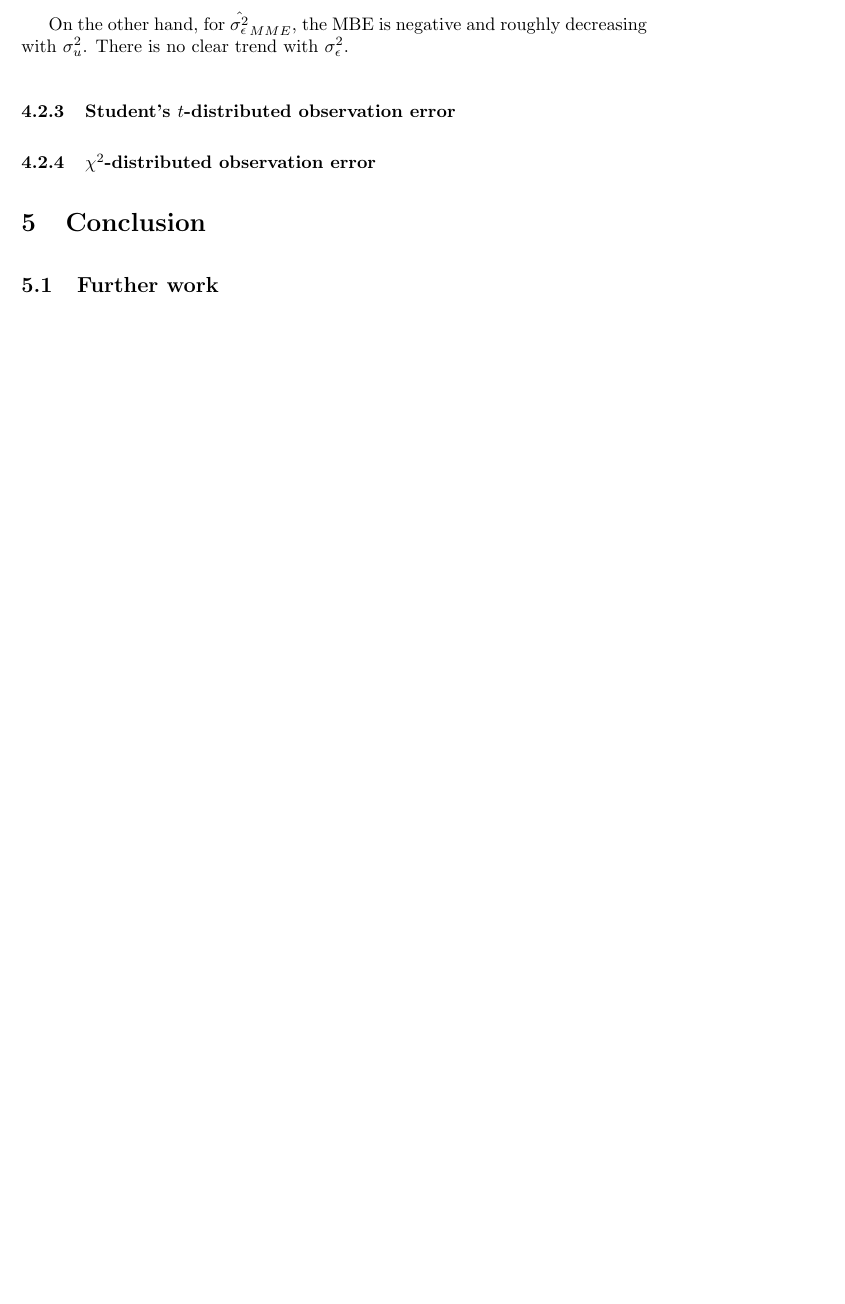
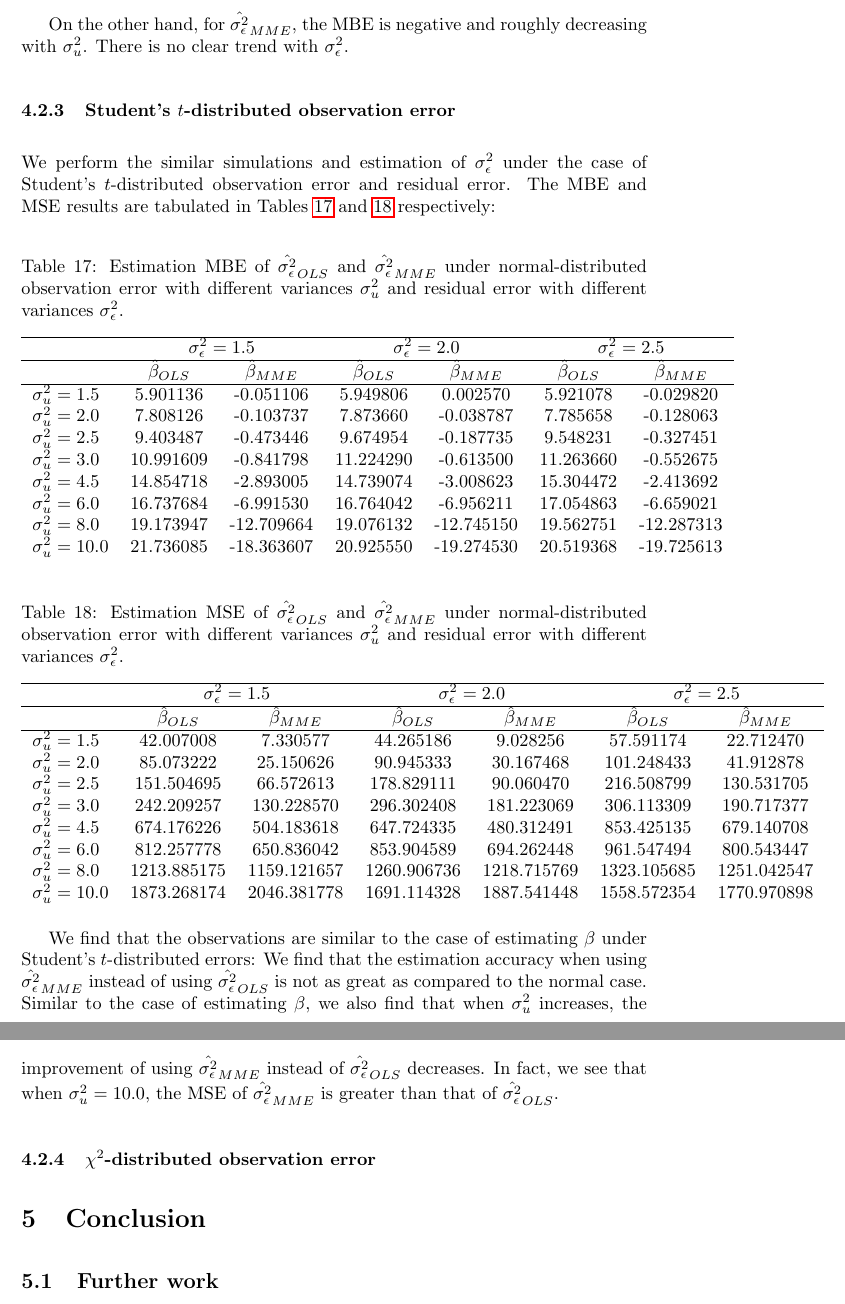
Before and after one commit to jevrii/fyp, a LaTeX paper (report/test.tex): part of page 17 of 17 before the commit and two parts of pages 17 and 18 of 18 after it, the two joined at a grey line, cut so that both start at the same text, the shorter picture padded with empty space. Compiled offline with pdfLaTeX.

Commit message:
added t case

```diff
--- a/report/test.tex
+++ b/report/test.tex
@@ -680,6 +680,56 @@ The MBE is increasing in $\sigma^2_u$ and there is no clear monotonic trend of M
 On the other hand, for $\hat{\sigma^2_\epsilon}_{MME}$, the MBE is negative and roughly decreasing with $\sigma^2_u$. There is no clear trend with $\sigma^2_\epsilon$.
 
 \subsubsection{Student's $t$-distributed observation error}
+
+We perform the similar simulations and estimation of $\sigma^2_\epsilon$ under the case of Student's $t$-distributed observation error and residual error.
+The MBE and MSE results are tabulated in Tables \ref{Tab:MBE_sigma_t} and \ref{Tab:MSE_sigma_t} respectively:
+
+\begin{table}[ht]
+    \centering
+    \caption{Estimation MBE of $\hat{\sigma^2_\epsilon}_{OLS}$ and $\hat{\sigma^2_\epsilon}_{MME}$ under normal-distributed observation error with different variances $\sigma^2_u$ and residual error with different variances $\sigma^2_\epsilon$.}
+    \label{Tab:MBE_sigma_t}
+    \begin{tabular}[t]{lcccccc}
+        \hline
+        &\multicolumn{2}{c}{$\sigma^2_\epsilon=1.5$}&\multicolumn{2}{c}{$\sigma^2_\epsilon=2.0$}&\multicolumn{2}{c}{$\sigma^2_\epsilon=2.5$}\\
+        \hline
+        &$\hat{\beta}_{OLS}$&$\hat{\beta}_{MME}$&$\hat{\beta}_{OLS}$&$\hat{\beta}_{MME}$&$\hat{\beta}_{OLS}$&$\hat{\beta}_{MME}$\\
+        \hline
+        $\sigma^2_u = 1.5$&5.901136&-0.051106&5.949806&0.002570&5.921078&-0.029820\\
+        $\sigma^2_u = 2.0$&7.808126&-0.103737&7.873660&-0.038787&7.785658&-0.128063\\
+        $\sigma^2_u = 2.5$&9.403487&-0.473446&9.674954&-0.187735&9.548231&-0.327451\\
+        $\sigma^2_u = 3.0$&10.991609&-0.841798&11.224290&-0.613500&11.263660&-0.552675\\
+        $\sigma^2_u = 4.5$&14.854718&-2.893005&14.739074&-3.008623&15.304472&-2.413692\\
+        $\sigma^2_u = 6.0$&16.737684&-6.991530&16.764042&-6.956211&17.054863&-6.659021\\
+        $\sigma^2_u = 8.0$&19.173947&-12.709664&19.076132&-12.745150&19.562751&-12.287313\\
+        $\sigma^2_u = 10.0$&21.736085&-18.363607&20.925550&-19.274530&20.519368&-19.725613\\
+    \end{tabular}
+\end{table}
+
+\begin{table}[ht]
+    \centering
+    \caption{Estimation MSE of $\hat{\sigma^2_\epsilon}_{OLS}$ and $\hat{\sigma^2_\epsilon}_{MME}$ under normal-distributed observation error with different variances $\sigma^2_u$ and residual error with different variances $\sigma^2_\epsilon$.}
+    \label{Tab:MSE_sigma_t}
+    \begin{tabular}[t]{lcccccc}
+        \hline
+        &\multicolumn{2}{c}{$\sigma^2_\epsilon=1.5$}&\multicolumn{2}{c}{$\sigma^2_\epsilon=2.0$}&\multicolumn{2}{c}{$\sigma^2_\epsilon=2.5$}\\
+        \hline
+        &$\hat{\beta}_{OLS}$&$\hat{\beta}_{MME}$&$\hat{\beta}_{OLS}$&$\hat{\beta}_{MME}$&$\hat{\beta}_{OLS}$&$\hat{\beta}_{MME}$\\
+        \hline
+        $\sigma^2_u = 1.5$&42.007008&7.330577&44.265186&9.028256&57.591174&22.712470\\
+        $\sigma^2_u = 2.0$&85.073222&25.150626&90.945333&30.167468&101.248433&41.912878\\
+        $\sigma^2_u = 2.5$&151.504695&66.572613&178.829111&90.060470&216.508799&130.531705\\
+        $\sigma^2_u = 3.0$&242.209257&130.228570&296.302408&181.223069&306.113309&190.717377\\
+        $\sigma^2_u = 4.5$&674.176226&504.183618&647.724335&480.312491&853.425135&679.140708\\
+        $\sigma^2_u = 6.0$&812.257778&650.836042&853.904589&694.262448&961.547494&800.543447\\
+        $\sigma^2_u = 8.0$&1213.885175&1159.121657&1260.906736&1218.715769&1323.105685&1251.042547\\
+        $\sigma^2_u = 10.0$&1873.268174&2046.381778&1691.114328&1887.541448&1558.572354&1770.970898\\
+    \end{tabular}
+\end{table}
+
+We find that the observations are similar to the case of estimating $\beta$ under Student's $t$-distributed errors:
+We find that the estimation accuracy when using $\hat{\sigma^2_\epsilon}_{MME}$ instead of using $\hat{\sigma^2_\epsilon}_{OLS}$ is not as great as compared to the normal case.
+Similar to the case of estimating $\beta$, we also find that when $\sigma^2_u$ increases, the improvement of using $\hat{\sigma^2_\epsilon}_{MME}$ instead of $\hat{\sigma^2_\epsilon}_{OLS}$ decreases.
+In fact, we see that when $\sigma^2_u = 10.0$, the MSE of $\hat{\sigma^2_\epsilon}_{MME}$ is greater than that of $\hat{\sigma^2_\epsilon}_{OLS}$.
 
 \subsubsection{$\chi^2$-distributed observation error}
 
```
Also changed, not shown: report/test.pdf, report/test.tex (2 more changed lines).
